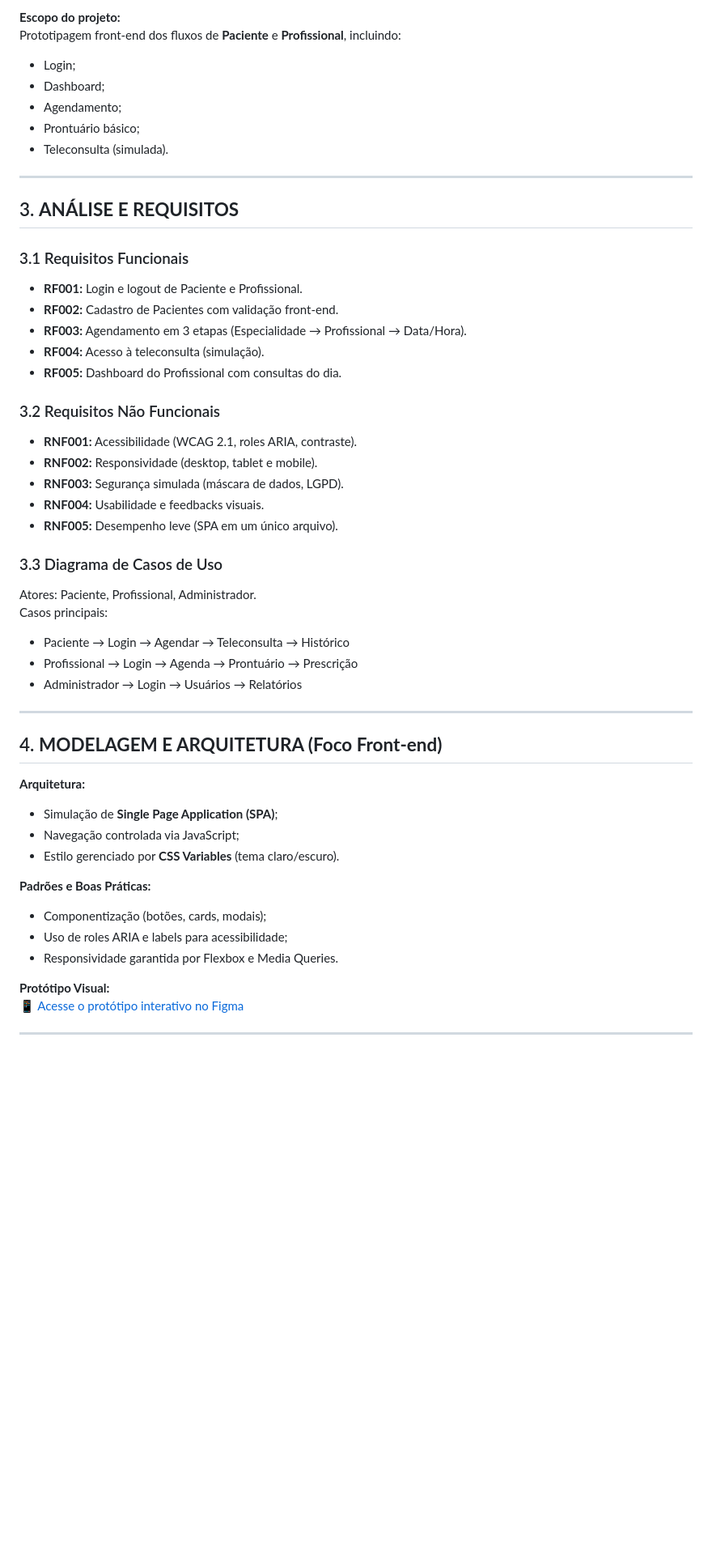
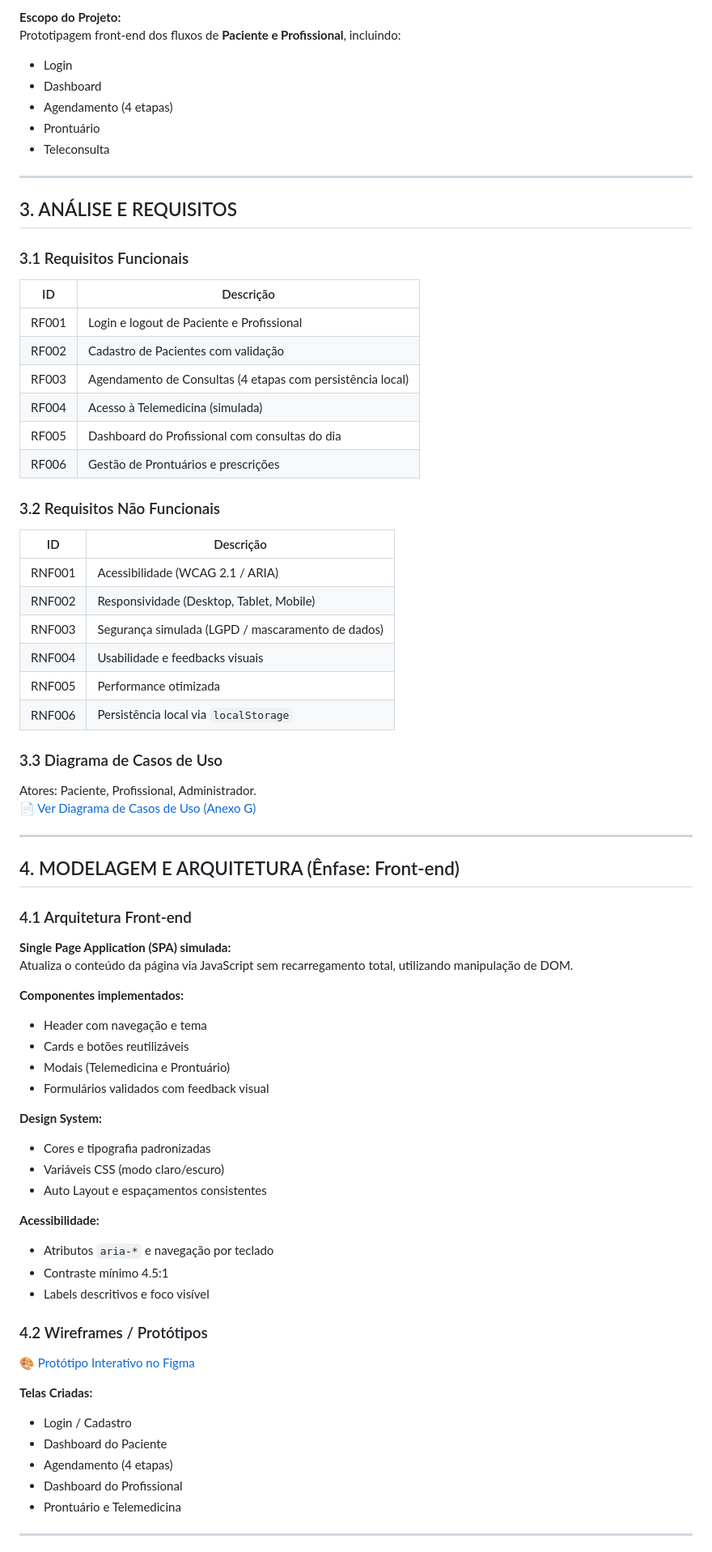
Before and after one commit to AlanCoelhoGomes/Projeto_4559969_Alan_Coelho_Gomes, a Markdown page: README.md, the part around the change printed below. Shown: that part at 81% size. GitHub-like rendering; blank space fills up the shorter version.

```diff
--- a/README.md
+++ b/README.md
@@ -72,53 +50,73 @@ A VidaPlus administra clínicas, hospitais e serviços de home care e precisa de
 
-**Escopo do projeto:**
-Prototipagem front-end dos fluxos de **Paciente** e **Profissional**, incluindo:
-- Login;
-- Dashboard;
-- Agendamento;
-- Prontuário básico;
-- Teleconsulta (simulada).
+**Escopo do Projeto:**
+Prototipagem front-end dos fluxos de **Paciente e Profissional**, incluindo:
+- Login
+- Dashboard
+- Agendamento (4 etapas)
+- Prontuário
+- Teleconsulta
 
 ---
 
-## 3. **ANÁLISE E REQUISITOS**
+## 3. ANÁLISE E REQUISITOS
 
 ### 3.1 Requisitos Funcionais
-- **RF001:** Login e logout de Paciente e Profissional.
-- **RF002:** Cadastro de Pacientes com validação front-end.
-- **RF003:** Agendamento em 3 etapas (Especialidade → Profissional → Data/Hora).
-- **RF004:** Acesso à teleconsulta (simulação).
-- **RF005:** Dashboard do Profissional com consultas do dia.
+| ID | Descrição |
+|----|------------|
+| RF001 | Login e logout de Paciente e Profissional |
+| RF002 | Cadastro de Pacientes com validação |
+| RF003 | Agendamento de Consultas (4 etapas com persistência local) |
+| RF004 | Acesso à Telemedicina (simulada) |
+| RF005 | Dashboard do Profissional com consultas do dia |
+| RF006 | Gestão de Prontuários e prescrições |
 
 ### 3.2 Requisitos Não Funcionais
-- **RNF001:** Acessibilidade (WCAG 2.1, roles ARIA, contraste).
-- **RNF002:** Responsividade (desktop, tablet e mobile).
-- **RNF003:** Segurança simulada (máscara de dados, LGPD).
-- **RNF004:** Usabilidade e feedbacks visuais.
-- **RNF005:** Desempenho leve (SPA em um único arquivo).
+| ID | Descrição |
+|----|------------|
+| RNF001 | Acessibilidade (WCAG 2.1 / ARIA) |
+| RNF002 | Responsividade (Desktop, Tablet, Mobile) |
+| RNF003 | Segurança simulada (LGPD / mascaramento de dados) |
+| RNF004 | Usabilidade e feedbacks visuais |
+| RNF005 | Performance otimizada |
+| RNF006 | Persistência local via `localStorage` |
 
 ### 3.3 Diagrama de Casos de Uso
 Atores: Paciente, Profissional, Administrador.
-Casos principais:
-- Paciente → Login → Agendar → Teleconsulta → Histórico
-- Profissional → Login → Agenda → Prontuário → Prescrição
-- Administrador → Login → Usuários → Relatórios
+📄 [Ver Diagrama de Casos de Uso (Anexo G)](https://github.com/AlanCoelhoGomes/Projeto_4559969_Alan_Coelho_Gomes/blob/main/Diagrama_4559969_Alan_Coelho_Gomes.png)
 
 ---
 
-## 4. **MODELAGEM E ARQUITETURA (Foco Front-end)**
+## 4. MODELAGEM E ARQUITETURA (Ênfase: Front-end)
 
-**Arquitetura:**
-- Simulação de **Single Page Application (SPA)**;
-- Navegação controlada via JavaScript;
-- Estilo gerenciado por **CSS Variables** (tema claro/escuro).
+### 4.1 Arquitetura Front-end
+**Single Page Application (SPA) simulada:**
+Atualiza o conteúdo da página via JavaScript sem recarregamento total, utilizando manipulação de DOM.
 
-**Padrões e Boas Práticas:**
-- Componentização (botões, cards, modais);
-- Uso de roles ARIA e labels para acessibilidade;
-- Responsividade garantida por Flexbox e Media Queries.
+**Componentes implementados:**
+- Header com navegação e tema
+- Cards e botões reutilizáveis
+- Modais (Telemedicina e Prontuário)
+- Formulários validados com feedback visual
 
-**Protótipo Visual:**
-📱 [Acesse o protótipo interativo no Figma](https://www.figma.com/design/2hIqSbNH2YvvkW3jlzxX5p/Projeto_4559969_Alan_Coelho_Gomes?node-id=0-1&t=eg9PfDDUXNUHTU5J-1)
+**Design System:**
+- Cores e tipografia padronizadas
+- Variáveis CSS (modo claro/escuro)
+- Auto Layout e espaçamentos consistentes
+
+**Acessibilidade:**
+- Atributos `aria-*` e navegação por teclado
+- Contraste mínimo 4.5:1
+- Labels descritivos e foco visível
+
+### 4.2 Wireframes / Protótipos
+🎨 [Protótipo Interativo no Figma](https://www.figma.com/design/2hIqSbNH2YvvkW3jlzxX5p/Projeto_4559969_Alan_Coelho_Gomes)
+
+**Telas Criadas:**
+- Login / Cadastro
+- Dashboard do Paciente
+- Agendamento (4 etapas)
+- Dashboard do Profissional
+- Prontuário e Telemedicina
 
 ---
 
```
Also changed, not shown: other parts of README.md (+144 -95 lines).
